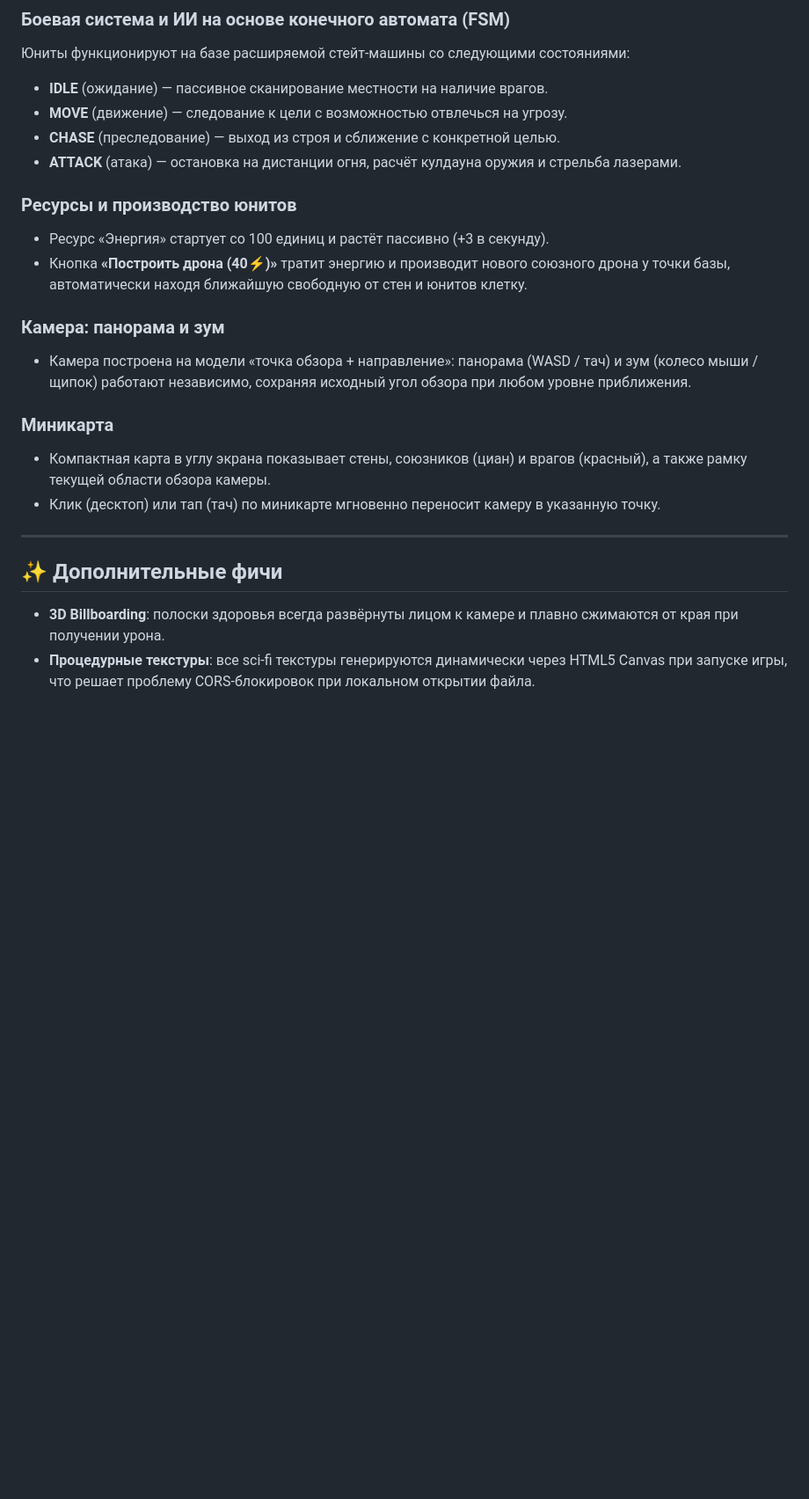
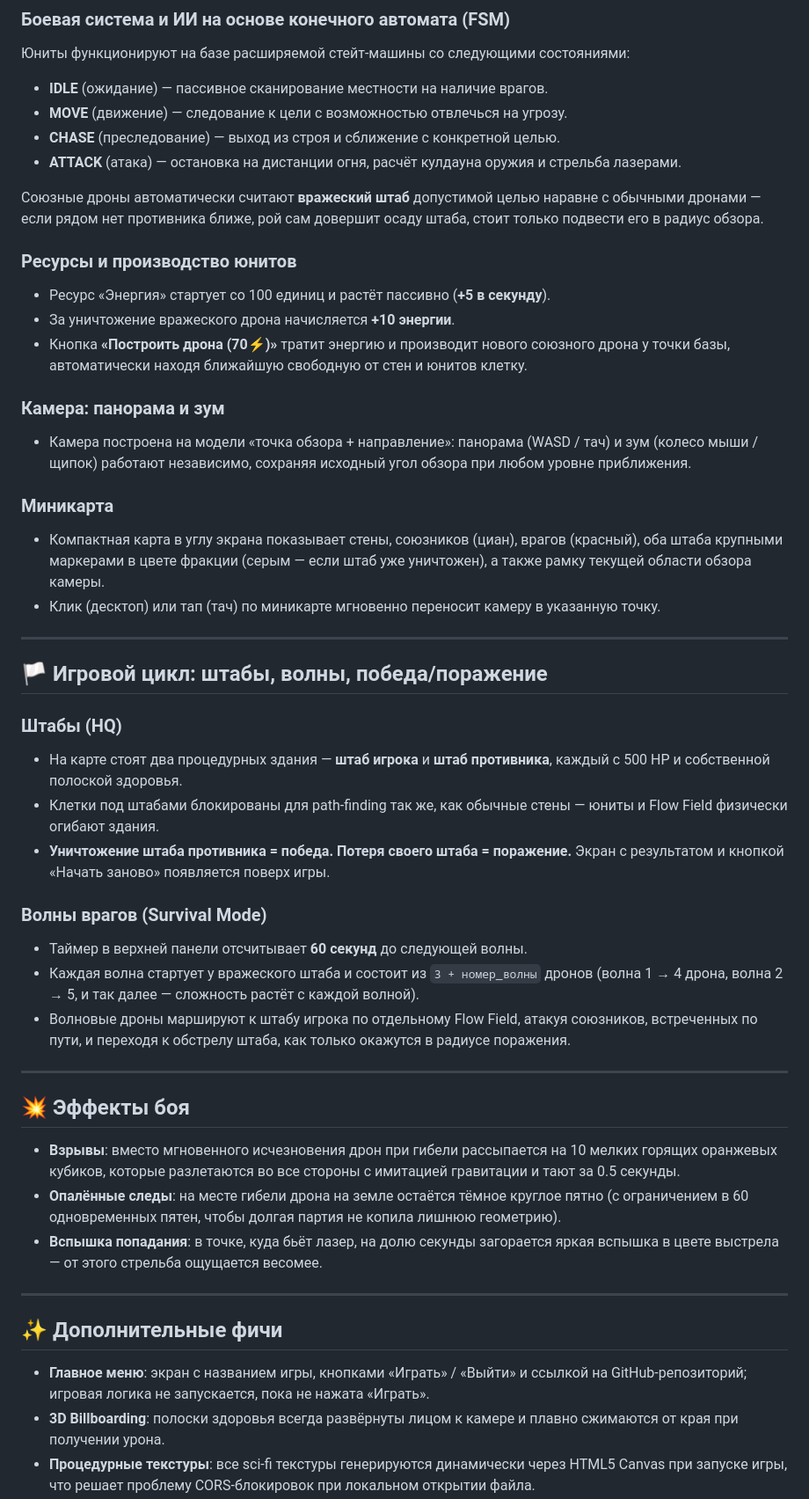
Before and after one commit to Mentolka1207/my-web-rts, a Markdown page: README.md, the part around one of its changes. Shown at 88% size. GitHub-like rendering; blank space fills up the shorter version.

Commit message:
Enhance game description and add new features
Updated game features and mechanics in the README.

```diff
--- a/README.md
+++ b/README.md
@@ -43,10 +46,13 @@
 - **CHASE** (преследование) — выход из строя и сближение с конкретной целью.
 - **ATTACK** (атака) — остановка на дистанции огня, расчёт кулдауна оружия и стрельба лазерами.
 
+Союзные дроны автоматически считают **вражеский штаб** допустимой целью наравне с обычными дронами — если рядом нет противника ближе, рой сам довершит осаду штаба, стоит только подвести его в радиус обзора.
+
 ### Ресурсы и производство юнитов
 
-- Ресурс «Энергия» стартует со 100 единиц и растёт пассивно (+3 в секунду).
-- Кнопка **«Построить дрона (40⚡)»** тратит энергию и производит нового союзного дрона у точки базы, автоматически находя ближайшую свободную от стен и юнитов клетку.
+- Ресурс «Энергия» стартует со 100 единиц и растёт пассивно (**+5 в секунду**).
+- За уничтожение вражеского дрона начисляется **+10 энергии**.
+- Кнопка **«Построить дрона (70⚡)»** тратит энергию и производит нового союзного дрона у точки базы, автоматически находя ближайшую свободную от стен и юнитов клетку.
 
 ### Камера: панорама и зум
 
@@ -54,13 +60,38 @@
 
 ### Миникарта
 
-- Компактная карта в углу экрана показывает стены, союзников (циан) и врагов (красный), а также рамку текущей области обзора камеры.
+- Компактная карта в углу экрана показывает стены, союзников (циан), врагов (красный), оба штаба крупными маркерами в цвете фракции (серым — если штаб уже уничтожен), а также рамку текущей области обзора камеры.
 - Клик (десктоп) или тап (тач) по миникарте мгновенно переносит камеру в указанную точку.
+
+---
+
+## 🏳️ Игровой цикл: штабы, волны, победа/поражение
+
+### Штабы (HQ)
+
+- На карте стоят два процедурных здания — **штаб игрока** и **штаб противника**, каждый с 500 HP и собственной полоской здоровья.
+- Клетки под штабами блокированы для path-finding так же, как обычные стены — юниты и Flow Field физически огибают здания.
+- **Уничтожение штаба противника = победа. Потеря своего штаба = поражение.** Экран с результатом и кнопкой «Начать заново» появляется поверх игры.
+
+### Волны врагов (Survival Mode)
+
+- Таймер в верхней панели отсчитывает **60 секунд** до следующей волны.
+- Каждая волна стартует у вражеского штаба и состоит из `3 + номер_волны` дронов (волна 1 → 4 дрона, волна 2 → 5, и так далее — сложность растёт с каждой волной).
+- Волновые дроны маршируют к штабу игрока по отдельному Flow Field, атакуя союзников, встреченных по пути, и переходя к обстрелу штаба, как только окажутся в радиусе поражения.
+
+---
+
+## 💥 Эффекты боя
+
+- **Взрывы**: вместо мгновенного исчезновения дрон при гибели рассыпается на 10 мелких горящих оранжевых кубиков, которые разлетаются во все стороны с имитацией гравитации и тают за 0.5 секунды.
+- **Опалённые следы**: на месте гибели дрона на земле остаётся тёмное круглое пятно (с ограничением в 60 одновременных пятен, чтобы долгая партия не копила лишнюю геометрию).
+- **Вспышка попадания**: в точке, куда бьёт лазер, на долю секунды загорается яркая вспышка в цвете выстрела — от этого стрельба ощущается весомее.
 
 ---
 
 ## ✨ Дополнительные фичи
 
+- **Главное меню**: экран с названием игры, кнопками «Играть» / «Выйти» и ссылкой на GitHub-репозиторий; игровая логика не запускается, пока не нажата «Играть».
 - **3D Billboarding**: полоски здоровья всегда развёрнуты лицом к камере и плавно сжимаются от края при получении урона.
 - **Процедурные текстуры**: все sci-fi текстуры генерируются динамически через HTML5 Canvas при запуске игры, что решает проблему CORS-блокировок при локальном открытии файла.
 - **Локальная физика**: двухуровневая система расталкивания (юнит-юнит и юнит-стена) предотвращает слипание объектов.
```
Also changed, not shown: other parts of README.md (+4 -1 lines).
